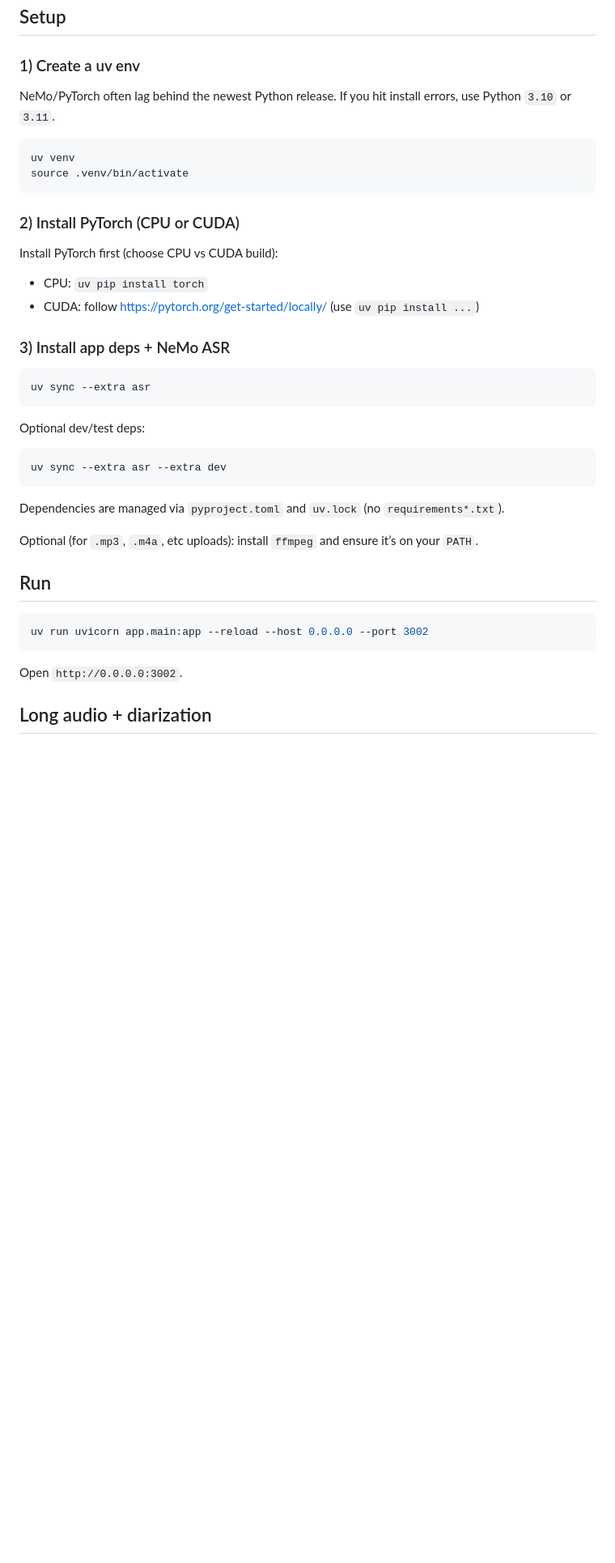
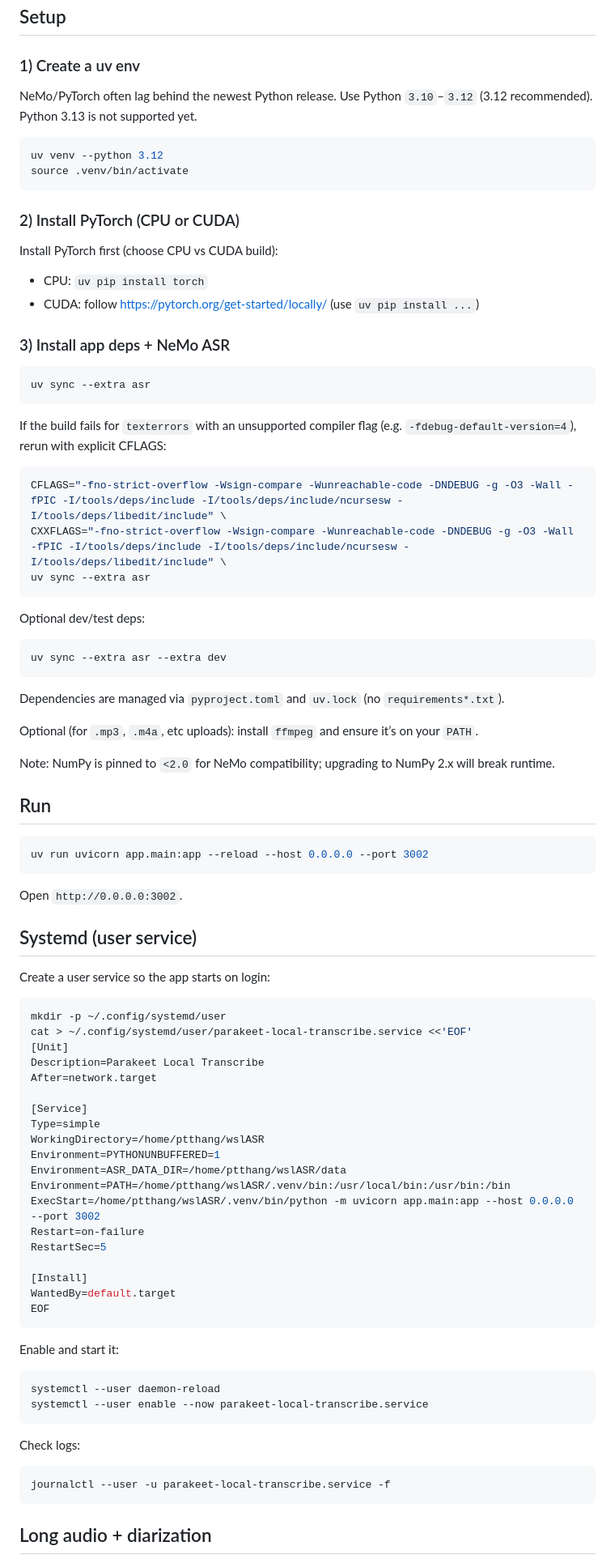
Before and after one commit to phamtrongthang123/wslASR, a Markdown page: README.md, the part around the change. Shown at 81% size. GitHub-like rendering; blank space fills up the shorter version.

Commit message:
add systemd and other bugs on my laptop

````diff
--- a/README.md
+++ b/README.md
@@ -21,10 +21,10 @@ Local-first browser UI + Python backend for on-device speech-to-text using NVIDI
 
 ### 1) Create a uv env
 
-NeMo/PyTorch often lag behind the newest Python release. If you hit install errors, use Python `3.10` or `3.11`.
+NeMo/PyTorch often lag behind the newest Python release. Use Python `3.10`–`3.12` (3.12 recommended). Python 3.13 is not supported yet.
 
 ```bash
-uv venv
+uv venv --python 3.12
 source .venv/bin/activate
 ```
 
@@ -41,6 +41,14 @@ Install PyTorch first (choose CPU vs CUDA build):
 uv sync --extra asr
 ```
 
+If the build fails for `texterrors` with an unsupported compiler flag (e.g. `-fdebug-default-version=4`), rerun with explicit CFLAGS:
+
+```bash
+CFLAGS="-fno-strict-overflow -Wsign-compare -Wunreachable-code -DNDEBUG -g -O3 -Wall -fPIC -I/tools/deps/include -I/tools/deps/include/ncursesw -I/tools/deps/libedit/include" \
+CXXFLAGS="-fno-strict-overflow -Wsign-compare -Wunreachable-code -DNDEBUG -g -O3 -Wall -fPIC -I/tools/deps/include -I/tools/deps/include/ncursesw -I/tools/deps/libedit/include" \
+uv sync --extra asr
+```
+
 Optional dev/test deps:
 
 ```bash
@@ -51,6 +59,8 @@ Dependencies are managed via `pyproject.toml` and `uv.lock` (no `requirements*.t
 
 Optional (for `.mp3`, `.m4a`, etc uploads): install `ffmpeg` and ensure it’s on your `PATH`.
 
+Note: NumPy is pinned to `<2.0` for NeMo compatibility; upgrading to NumPy 2.x will break runtime.
+
 ## Run
 
 ```bash
@@ -58,6 +68,45 @@ uv run uvicorn app.main:app --reload --host 0.0.0.0 --port 3002
 ```
 
 Open `http://0.0.0.0:3002`.
+
+## Systemd (user service)
+
+Create a user service so the app starts on login:
+
+```bash
+mkdir -p ~/.config/systemd/user
+cat > ~/.config/systemd/user/parakeet-local-transcribe.service <<'EOF'
+[Unit]
+Description=Parakeet Local Transcribe
+After=network.target
+
+[Service]
+Type=simple
+WorkingDirectory=/home/ptthang/wslASR
+Environment=PYTHONUNBUFFERED=1
+Environment=ASR_DATA_DIR=/home/ptthang/wslASR/data
+Environment=PATH=/home/ptthang/wslASR/.venv/bin:/usr/local/bin:/usr/bin:/bin
+ExecStart=/home/ptthang/wslASR/.venv/bin/python -m uvicorn app.main:app --host 0.0.0.0 --port 3002
+Restart=on-failure
+RestartSec=5
+
+[Install]
+WantedBy=default.target
+EOF
+```
+
+Enable and start it:
+
+```bash
+systemctl --user daemon-reload
+systemctl --user enable --now parakeet-local-transcribe.service
+```
+
+Check logs:
+
+```bash
+journalctl --user -u parakeet-local-transcribe.service -f
+```
 
 ## Long audio + diarization
 
````
